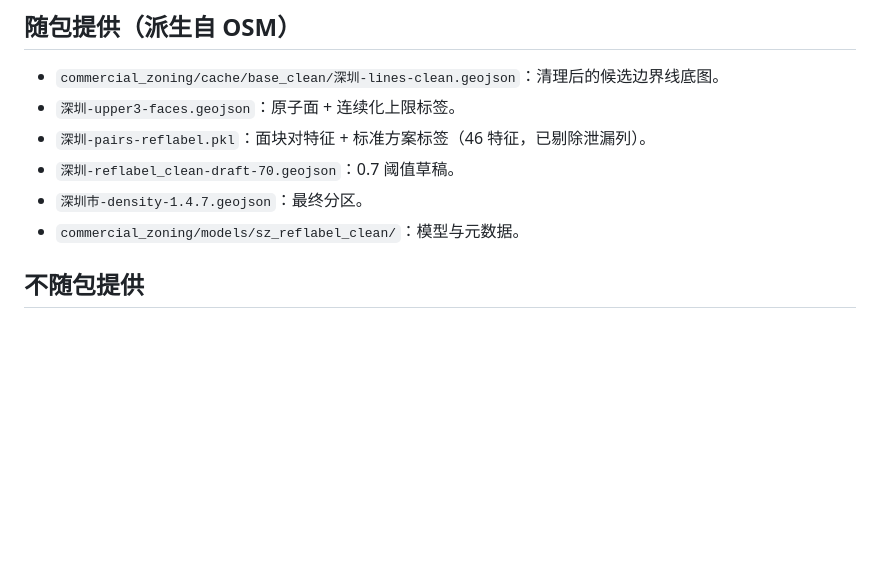
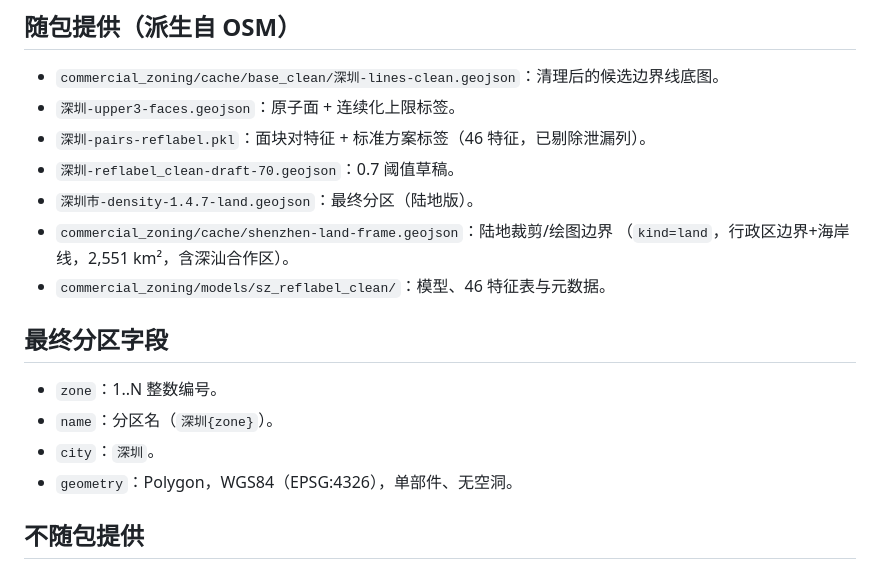
Before and after one commit to hxm2023/aoi, a Markdown page: DATA.md, the part around the change. Drawn GitHub-style; blank space fills up the shorter version.

```diff
--- a/DATA.md
+++ b/DATA.md
@@ -5,8 +5,16 @@
 - `深圳-upper3-faces.geojson`：原子面 + 连续化上限标签。
 - `深圳-pairs-reflabel.pkl`：面块对特征 + 标准方案标签（46 特征，已剔除泄漏列）。
 - `深圳-reflabel_clean-draft-70.geojson`：0.7 阈值草稿。
-- `深圳市-density-1.4.7.geojson`：最终分区。
-- `commercial_zoning/models/sz_reflabel_clean/`：模型与元数据。
+- `深圳市-density-1.4.7-land.geojson`：最终分区（陆地版）。
+- `commercial_zoning/cache/shenzhen-land-frame.geojson`：陆地裁剪/绘图边界
+  （`kind=land`，行政区边界+海岸线，2,551 km²，含深汕合作区）。
+- `commercial_zoning/models/sz_reflabel_clean/`：模型、46 特征表与元数据。
+
+## 最终分区字段
+- `zone`：1..N 整数编号。
+- `name`：分区名（`深圳{zone}`）。
+- `city`：`深圳`。
+- `geometry`：Polygon，WGS84（EPSG:4326），单部件、无空洞。
 
 ## 不随包提供
 - OSM 原始 PBF（体积原因，约 172 MB）。
```
Also changed, not shown: METHOD.md (+20 -5 lines), README.md (+21 -11 lines), docs/leakage_audit.md (added, +121 -0 lines), figures/fig_1_4_7_full.png (deleted), figures/fig_1_4_7_land_full.png (added), figures/fig_sz_upper_vs_standard.png (deleted), 12 other files.
